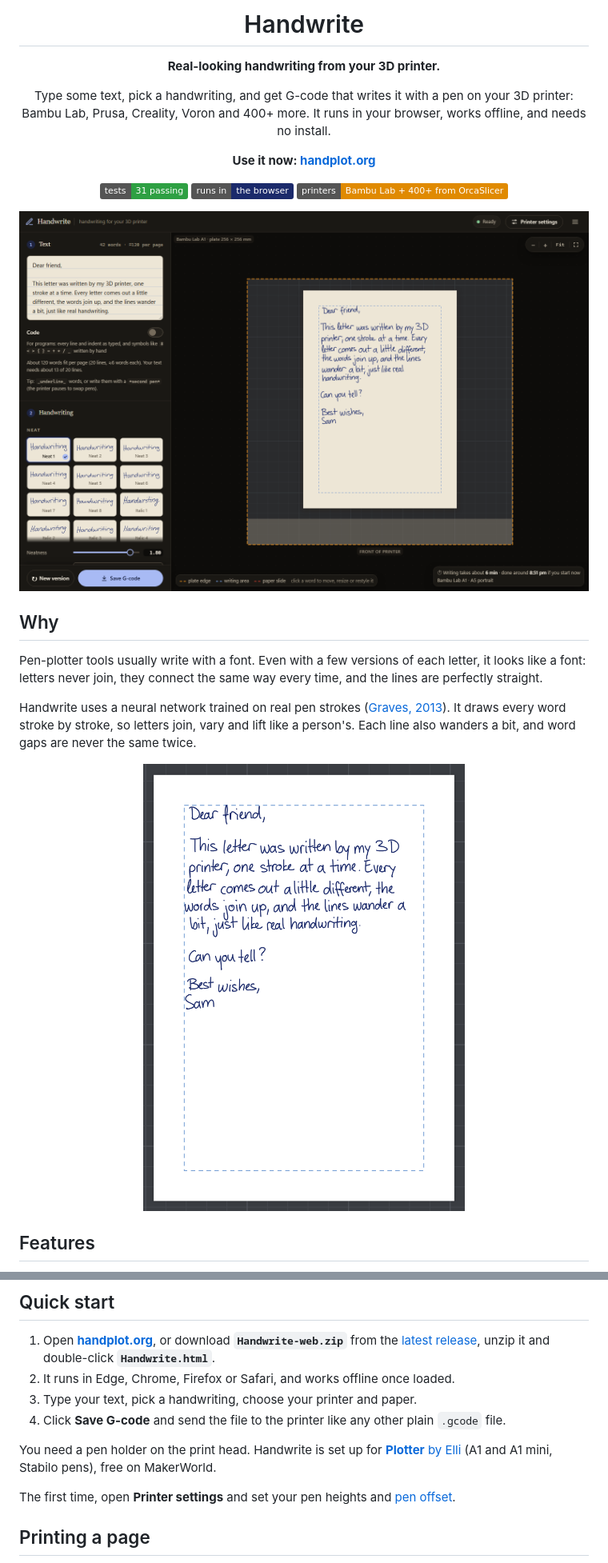
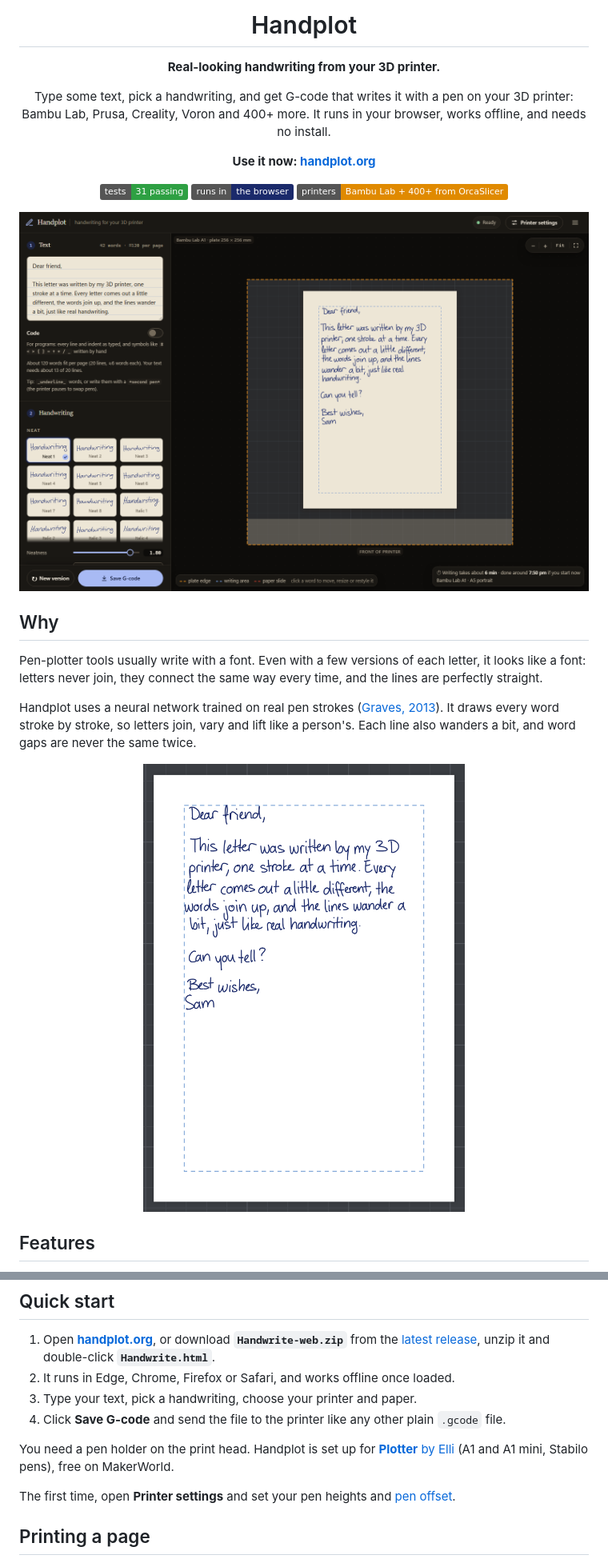
Before and after one commit to priencelucifer/handwrite, a Markdown page: README.md, 2 parts joined by grey strips. Shown at 80% size. GitHub-like rendering; pictures changed too: docs/images/app.png; badges without logos.

Commit message:
The site is called Handplot: titles, logo, link previews, guide and printer page, the G-code header, and the app screenshot (the offline zip keeps its released name until the next release)

```diff
--- a/README.md
+++ b/README.md
@@ -1,6 +1,6 @@
 <div align="center">
 
-# Handwrite
+# Handplot
 
 **Real-looking handwriting from your 3D printer.**
 
@@ -23,7 +23,7 @@ It runs in your browser, works offline, and needs no install.
 Pen-plotter tools usually write with a font. Even with a few versions of each letter, it looks like a font:
 letters never join, they connect the same way every time, and the lines are perfectly straight.
 
-Handwrite uses a neural network trained on real pen strokes ([Graves, 2013](https://arxiv.org/abs/1308.0850)).
+Handplot uses a neural network trained on real pen strokes ([Graves, 2013](https://arxiv.org/abs/1308.0850)).
 It draws every word stroke by stroke, so letters join, vary and lift like a person's. Each line also wanders a bit,
 and word gaps are never the same twice.
 
@@ -61,7 +61,7 @@ and word gaps are never the same twice.
 3. Type your text, pick a handwriting, choose your printer and paper.
 4. Click **Save G-code** and send the file to the printer like any other plain `.gcode` file.
 
-You need a pen holder on the print head. Handwrite is set up for [**Plotter** by Elli](https://makerworld.com/en/models/1247876-plotter#profileId-1269790) (A1 and A1 mini, Stabilo pens),
+You need a pen holder on the print head. Handplot is set up for [**Plotter** by Elli](https://makerworld.com/en/models/1247876-plotter#profileId-1269790) (A1 and A1 mini, Stabilo pens),
 free on MakerWorld.
 
 The first time, open **Printer settings** and set your pen heights and [pen offset](#calibrate-the-pen-offset).
```
Also changed, not shown: other parts of README.md (+2 -2 lines), web/guide-app.png, 6 other files.
